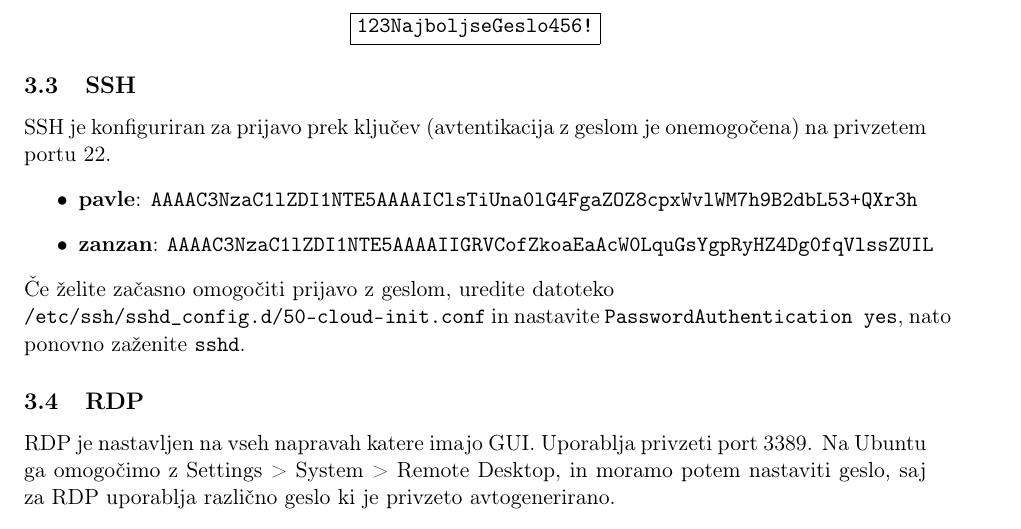
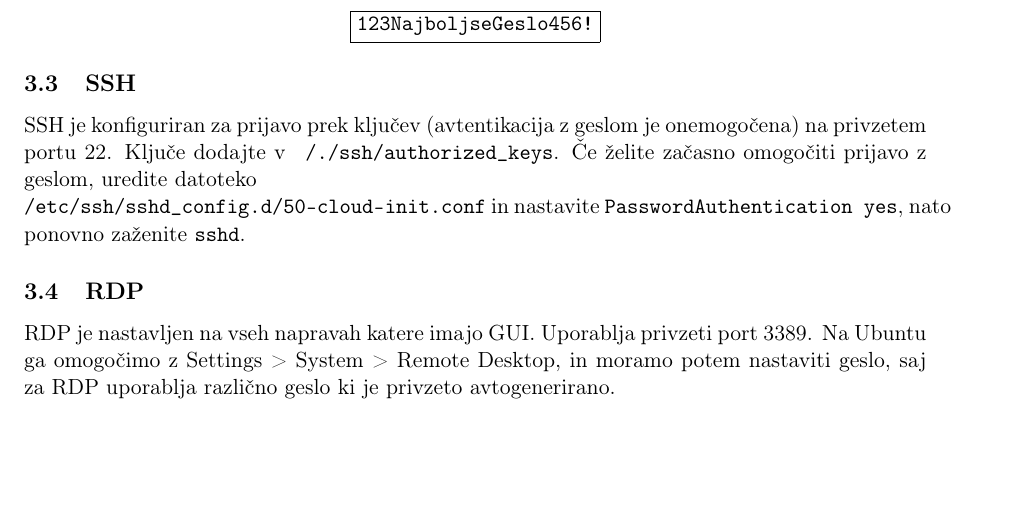
Before and after one commit to zanzan731/Vyos_documentation, a LaTeX document (vyos_documentation.tex): part of page 5 of 32, cut so that both start at the same text, the shorter picture padded with empty space. Compiled offline with pdfLaTeX.

Commit message:
remove SSH keys from docs

```diff
--- a/vyos_documentation.tex
+++ b/vyos_documentation.tex
@@ -114,11 +114,7 @@ Na \texttt{internal} in \texttt{ipv6only} odjemalcih je uporabnik vedno samo \te
 \end{center}
 
 \subsection{SSH}
-SSH je konfiguriran za prijavo prek ključev (avtentikacija z geslom je onemogočena) na privzetem portu 22.
-\begin{itemize}
-    \item \textbf{pavle}: \texttt{AAAAC3NzaC1lZDI1NTE5AAAAIClsTiUna0lG4FgaZOZ8cpxWvlWM7h9B2dbL53+QXr3h}
-    \item \textbf{zanzan}: \texttt{AAAAC3NzaC1lZDI1NTE5AAAAIIGRVCofZkoaEaAcW0LquGsYgpRyHZ4Dg0fqVlssZUIL}
-\end{itemize}
+SSH je konfiguriran za prijavo prek ključev (avtentikacija z geslom je onemogočena) na privzetem portu 22. Ključe dodajte v \texttt{~/./ssh/authorized\_keys}.
 Če želite začasno omogočiti prijavo z geslom, uredite datoteko \newline  \verb|/etc/ssh/sshd_config.d/50-cloud-init.conf| in nastavite \texttt{PasswordAuthentication yes}, nato ponovno zaženite \texttt{sshd}.
 
 \subsection{RDP}
```
Also changed, not shown: vyos_documentation.md (+1 -7 lines), vyos_documentation.pdf, 3 other files.
